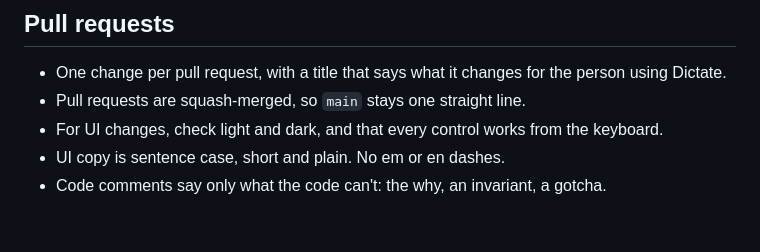
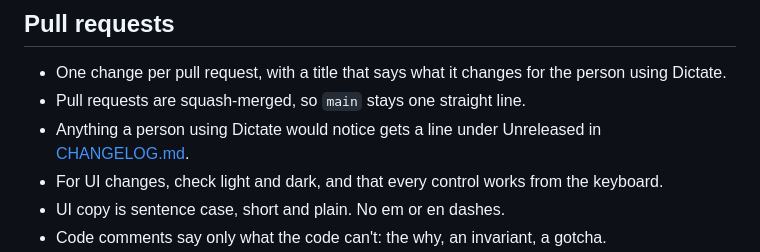
Before and after one commit to vehicularis/tabtasker-dictate, a Markdown page: CONTRIBUTING.md, the part around the change. Drawn GitHub-style; blank space fills up the shorter version.

```diff
--- a/CONTRIBUTING.md
+++ b/CONTRIBUTING.md
@@ -43,6 +43,7 @@ adds, and runs the security checks every Monday so a new advisory shows up witho
 
 - One change per pull request, with a title that says what it changes for the person using Dictate.
 - Pull requests are squash-merged, so `main` stays one straight line.
+- Anything a person using Dictate would notice gets a line under Unreleased in [CHANGELOG.md](CHANGELOG.md).
 - For UI changes, check light and dark, and that every control works from the keyboard.
 - UI copy is sentence case, short and plain. No em or en dashes.
 - Code comments say only what the code can't: the why, an invariant, a gotcha.
```
Also changed, not shown: .github/pull_request_template.md (+1 -0 lines), CHANGELOG.md (added, +45 -0 lines), README.md (+57 -8 lines), docs/images/social-preview.png (added), 1 other file.
